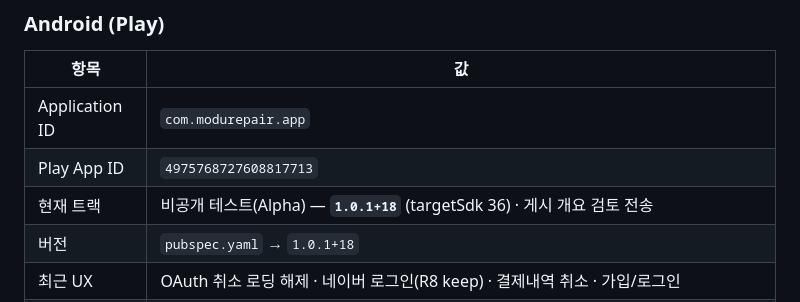
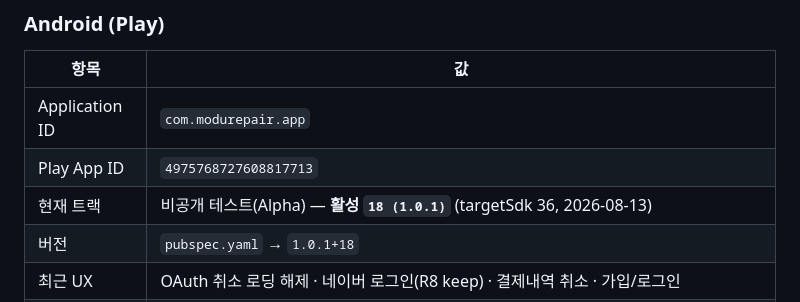
Before and after one commit to sprjihoon/modo, a Markdown page: apps/mobile/README.md, the part around the change. GitHub-like rendering.

```diff
--- a/apps/mobile/README.md
+++ b/apps/mobile/README.md
@@ -183,7 +183,7 @@ flutter test --coverage
 |---|---|
 | Application ID | `com.modurepair.app` |
 | Play App ID | `4975768727608817713` |
-| 현재 트랙 | 비공개 테스트(Alpha) — **`1.0.1+18`** (targetSdk 36) · 게시 개요 검토 전송 |
+| 현재 트랙 | 비공개 테스트(Alpha) — **활성 `18 (1.0.1)`** (targetSdk 36, 2026-08-13) |
 | 버전 | `pubspec.yaml` → `1.0.1+18` |
 | 최근 UX | OAuth 취소 로딩 해제 · 네이버 로그인(R8 keep) · 결제내역 취소 · 가입/로그인 |
 | AAB | `build/app/outputs/bundle/release/app-release.aab` · 백업 `~/Documents/modo-android-signing/app-release-1.0.1+18.aab` |
```
Also changed, not shown: README.md (+2 -2 lines), docs/deployment.md (+2 -2 lines).
